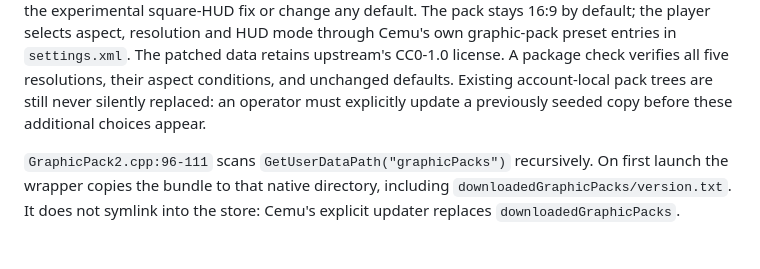
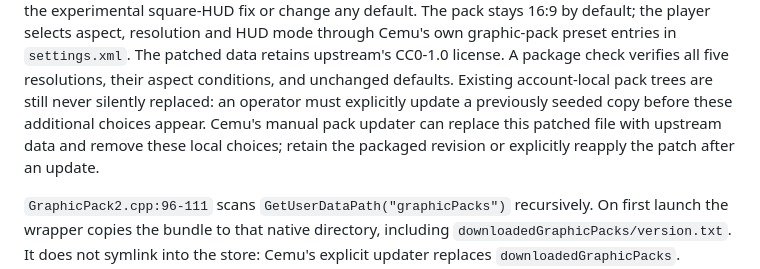
Before and after one commit to korri-os/plugins, a Markdown page: plugins/cemu/README.md, the part around the change. Rendered like a GitHub page; blank space fills up the shorter version.

```diff
--- a/plugins/cemu/README.md
+++ b/plugins/cemu/README.md
@@ -151,7 +151,9 @@ in `settings.xml`. The patched data retains upstream's CC0-1.0 license.
 A package check verifies all five resolutions, their aspect conditions, and
 unchanged defaults. Existing account-local pack trees are still never
 silently replaced: an operator must explicitly update a previously seeded
-copy before these additional choices appear.
+copy before these additional choices appear. Cemu's manual pack updater can
+replace this patched file with upstream data and remove these local choices;
+retain the packaged revision or explicitly reapply the patch after an update.
 
 `GraphicPack2.cpp:96-111` scans `GetUserDataPath("graphicPacks")` recursively.
 On first launch the wrapper copies the bundle to that native directory,
```
Also changed, not shown: 1 other file.
